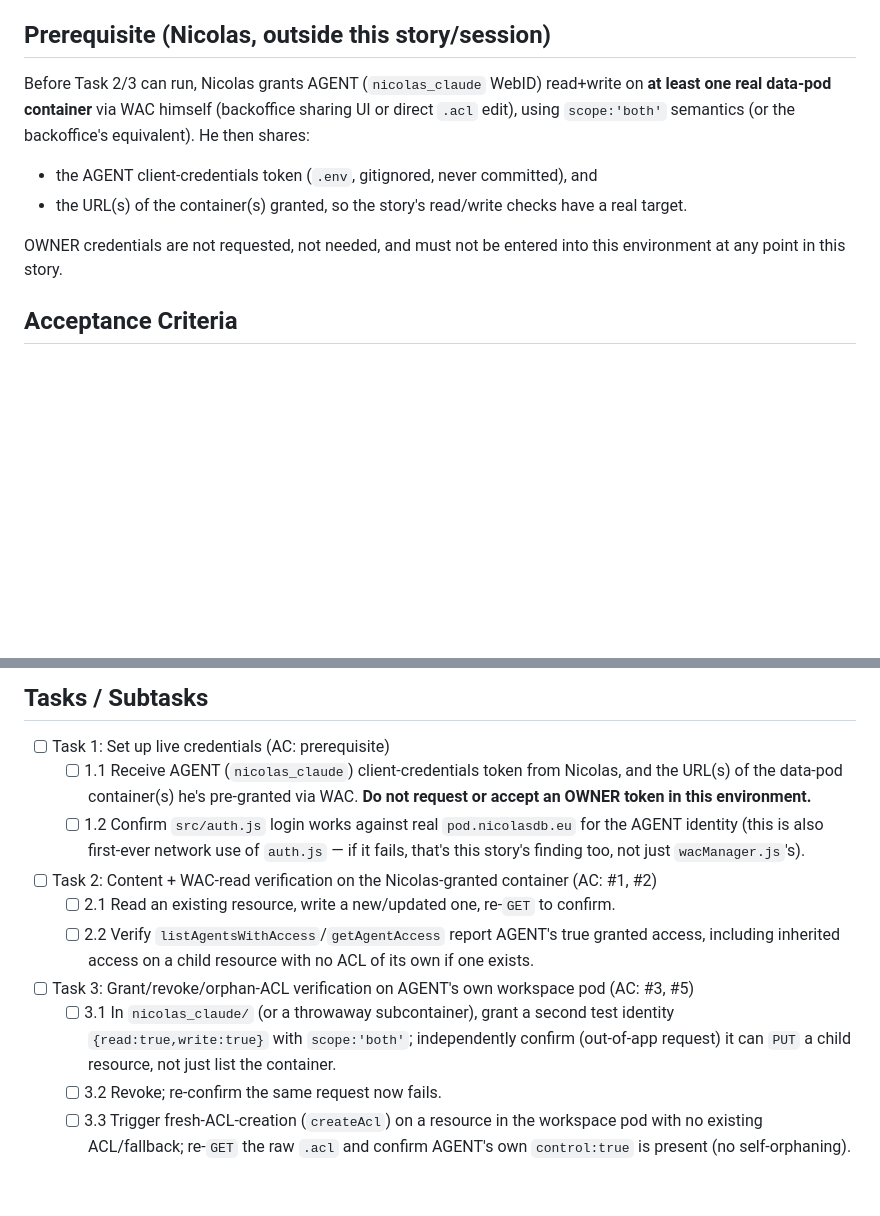
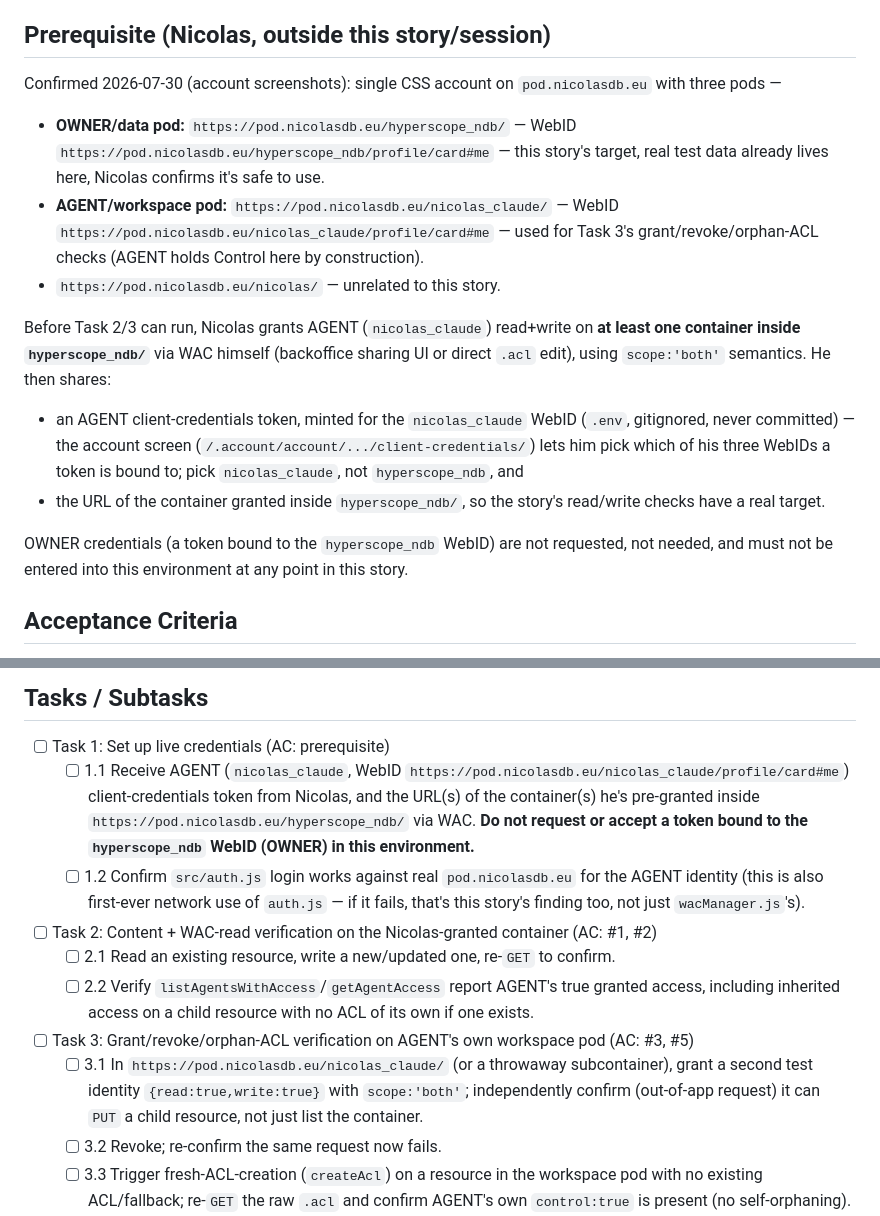
Before and after one commit to nicolasdb/pocpod0, a Markdown page: _bmad-output/implementation-artifacts/8-1-wac-hardening-verification.md, 2 parts joined by grey strips. GitHub-like rendering; blank space fills up the shorter version.

Commit message:
Story 8.1: lock in real pod/WebID URLs from account screenshots
Confirmed 2026-07-30: single CSS account, three pods under it
(hyperscope_ndb = data/OWNER, nicolas_claude = AGENT workspace,
nicolas = unrelated). Replaces placeholder "a data-pod container"
language with the actual target: hyperscope_ndb/, safe test data,
Nicolas confirmed OK to use. Token minting screen lets him pick which
WebID a client-credentials token binds to — story now explicitly
says pick nicolas_claude, not hyperscope_ndb.

Co-Authored-By: Claude Sonnet 5 <noreply@anthropic.com>

```diff
--- a/_bmad-output/implementation-artifacts/8-1-wac-hardening-verification.md
+++ b/_bmad-output/implementation-artifacts/8-1-wac-hardening-verification.md
@@ -28,11 +28,16 @@ This story is the gate before any of 8.2-8.6: verify first, harden only where ve
 
 ## Prerequisite (Nicolas, outside this story/session)
 
-Before Task 2/3 can run, Nicolas grants AGENT (`nicolas_claude` WebID) read+write on **at least one real data-pod container** via WAC himself (backoffice sharing UI or direct `.acl` edit), using `scope:'both'` semantics (or the backoffice's equivalent). He then shares:
-- the AGENT client-credentials token (`.env`, gitignored, never committed), and
-- the URL(s) of the container(s) granted, so the story's read/write checks have a real target.
+Confirmed 2026-07-30 (account screenshots): single CSS account on `pod.nicolasdb.eu` with three pods —
+- **OWNER/data pod:** `https://pod.nicolasdb.eu/hyperscope_ndb/` — WebID `https://pod.nicolasdb.eu/hyperscope_ndb/profile/card#me` — this story's target, real test data already lives here, Nicolas confirms it's safe to use.
+- **AGENT/workspace pod:** `https://pod.nicolasdb.eu/nicolas_claude/` — WebID `https://pod.nicolasdb.eu/nicolas_claude/profile/card#me` — used for Task 3's grant/revoke/orphan-ACL checks (AGENT holds Control here by construction).
+- `https://pod.nicolasdb.eu/nicolas/` — unrelated to this story.
 
-OWNER credentials are not requested, not needed, and must not be entered into this environment at any point in this story.
+Before Task 2/3 can run, Nicolas grants AGENT (`nicolas_claude`) read+write on **at least one container inside `hyperscope_ndb/`** via WAC himself (backoffice sharing UI or direct `.acl` edit), using `scope:'both'` semantics. He then shares:
+- an AGENT client-credentials token, minted for the `nicolas_claude` WebID (`.env`, gitignored, never committed) — the account screen (`/.account/account/.../client-credentials/`) lets him pick which of his three WebIDs a token is bound to; pick `nicolas_claude`, not `hyperscope_ndb`, and
+- the URL of the container granted inside `hyperscope_ndb/`, so the story's read/write checks have a real target.
+
+OWNER credentials (a token bound to the `hyperscope_ndb` WebID) are not requested, not needed, and must not be entered into this environment at any point in this story.
 
 ## Acceptance Criteria
 
@@ -47,13 +52,13 @@ OWNER credentials are not requested, not needed, and must not be entered into th
 ## Tasks / Subtasks
 
 - [ ] Task 1: Set up live credentials (AC: prerequisite)
-  - [ ] 1.1 Receive AGENT (`nicolas_claude`) client-credentials token from Nicolas, and the URL(s) of the data-pod container(s) he's pre-granted via WAC. **Do not request or accept an OWNER token in this environment.**
+  - [ ] 1.1 Receive AGENT (`nicolas_claude`, WebID `https://pod.nicolasdb.eu/nicolas_claude/profile/card#me`) client-credentials token from Nicolas, and the URL(s) of the container(s) he's pre-granted inside `https://pod.nicolasdb.eu/hyperscope_ndb/` via WAC. **Do not request or accept a token bound to the `hyperscope_ndb` WebID (OWNER) in this environment.**
   - [ ] 1.2 Confirm `src/auth.js` login works against real `pod.nicolasdb.eu` for the AGENT identity (this is also first-ever network use of `auth.js` — if it fails, that's this story's finding too, not just `wacManager.js`'s).
 - [ ] Task 2: Content + WAC-read verification on the Nicolas-granted container (AC: #1, #2)
   - [ ] 2.1 Read an existing resource, write a new/updated one, re-`GET` to confirm.
   - [ ] 2.2 Verify `listAgentsWithAccess`/`getAgentAccess` report AGENT's true granted access, including inherited access on a child resource with no ACL of its own if one exists.
 - [ ] Task 3: Grant/revoke/orphan-ACL verification on AGENT's own workspace pod (AC: #3, #5)
-  - [ ] 3.1 In `nicolas_claude/` (or a throwaway subcontainer), grant a second test identity `{read:true,write:true}` with `scope:'both'`; independently confirm (out-of-app request) it can `PUT` a child resource, not just list the container.
+  - [ ] 3.1 In `https://pod.nicolasdb.eu/nicolas_claude/` (or a throwaway subcontainer), grant a second test identity `{read:true,write:true}` with `scope:'both'`; independently confirm (out-of-app request) it can `PUT` a child resource, not just list the container.
   - [ ] 3.2 Revoke; re-confirm the same request now fails.
   - [ ] 3.3 Trigger fresh-ACL-creation (`createAcl`) on a resource in the workspace pod with no existing ACL/fallback; re-`GET` the raw `.acl` and confirm AGENT's own `control:true` is present (no self-orphaning).
 - [ ] Task 4: Negative-permission verification on the data-pod container (AC: #4)
```
